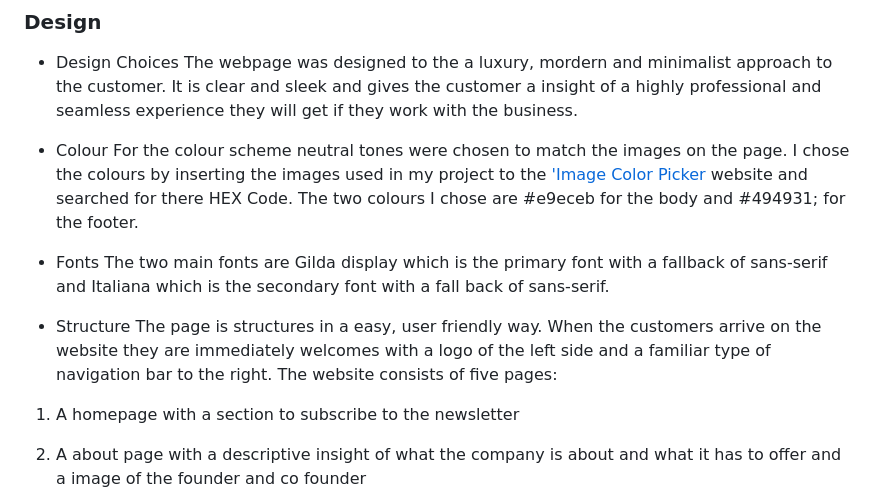
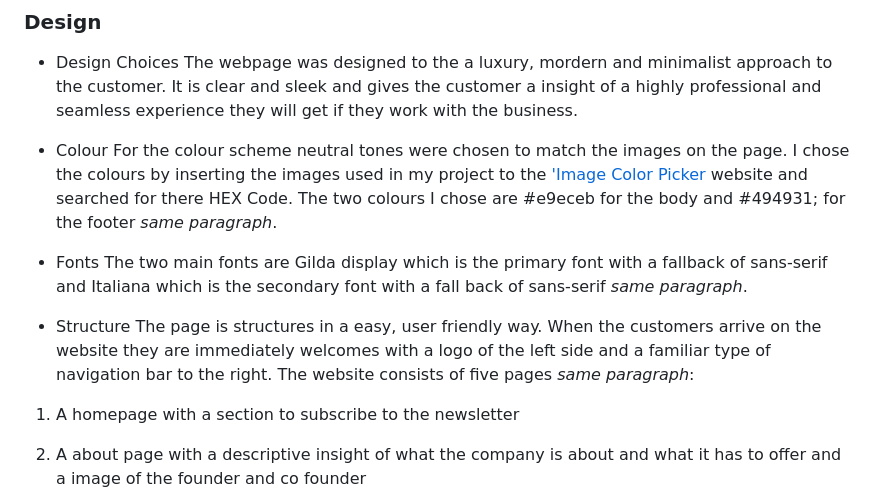
Before and after one commit to KmariK/luxury-loom-interiors, a Markdown page: README.md, the part around the change. Rendered like a GitHub page.

Commit message:
seperate paragraph under design on readme file

```diff
--- a/README.md
+++ b/README.md
@@ -56,11 +56,11 @@
 The webpage was designed to the a luxury, mordern and minimalist approach to the customer. It is clear and sleek and gives the customer a insight of a highly professional and seamless experience they will get if they work with the business.
 
 - Colour
-For the colour scheme neutral tones were chosen to match the images on the page. I chose the colours by inserting the images used in my project to the ['Image Color Picker](https://imagecolorpicker.com/) website and searched for there HEX Code. The two colours I chose are #e9eceb for the body and #494931; for the footer.
+For the colour scheme neutral tones were chosen to match the images on the page. I chose the colours by inserting the images used in my project to the ['Image Color Picker](https://imagecolorpicker.com/) website and searched for there HEX Code. The two colours I chose are #e9eceb for the body and #494931; for the footer *same paragraph*.
 - Fonts
-The two main fonts are Gilda display which is the primary font with a fallback of sans-serif and Italiana which is the secondary font with a fall back of sans-serif.
+The two main fonts are Gilda display which is the primary font with a fallback of sans-serif and Italiana which is the secondary font with a fall back of sans-serif *same paragraph*.
 - Structure
-The page is structures in a easy, user friendly way. When the customers arrive on the website they are immediately welcomes with a logo of the left side and a familiar type of navigation bar to the right. The website consists of five pages:
+The page is structures in a easy, user friendly way. When the customers arrive on the website they are immediately welcomes with a logo of the left side and a familiar type of navigation bar to the right. The website consists of five pages *same paragraph*:
 1. A homepage with a section to subscribe to the newsletter
 2. A about page with a descriptive insight of what the company is about and what it has to offer and a image of the founder and co founder
 3. A project page presenting the projects carried out by the company demonstrating to the customer their expertise and commitment to excellence
```
